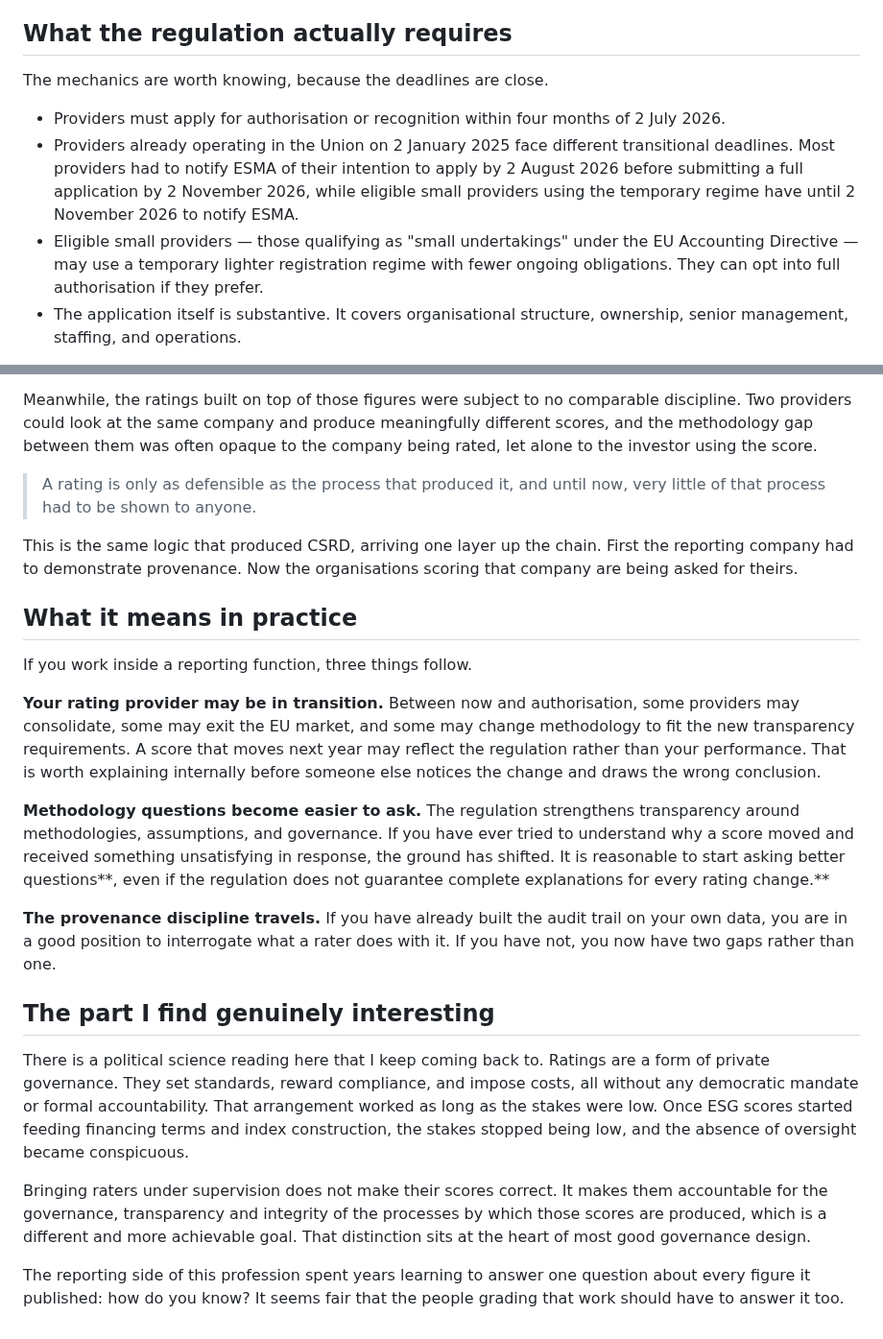
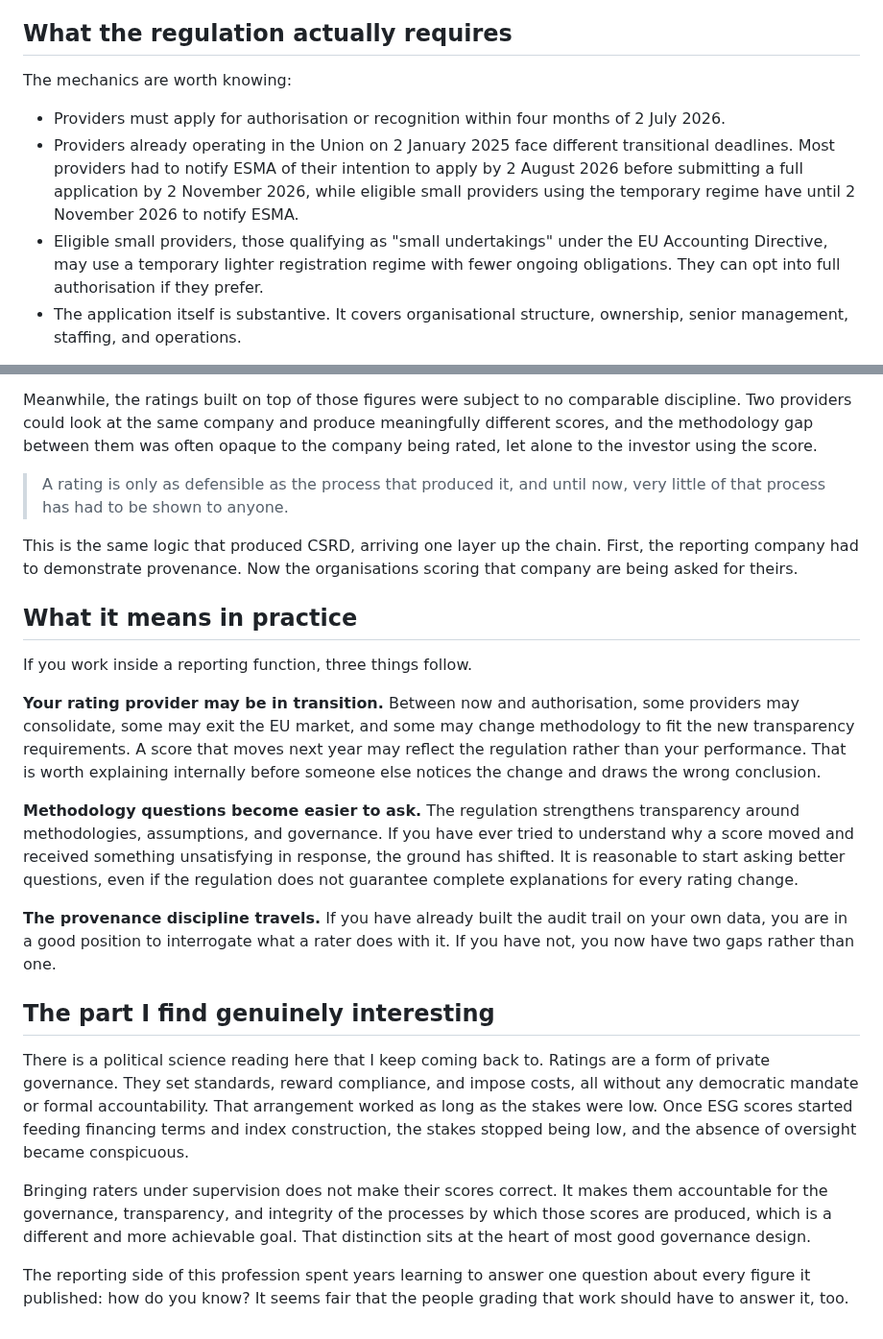
Before and after one commit to firatbarca/personal, a Markdown page: src/posts/who-audits-the-esg-raters.md, 2 parts joined by grey strips. Shown at 96% size. Rendered like a GitHub page.

Commit message:
fixed small texts and grammar.
Clarified the requirements and implications of the EU regulation on ESG rating providers, emphasizing the need for transparency and accountability in the rating process.

```diff
--- a/src/posts/who-audits-the-esg-raters.md
+++ b/src/posts/who-audits-the-esg-raters.md
@@ -14,11 +14,11 @@ Regulation (EU) 2024/3005 on the transparency and integrity of ESG rating activi
 
 ## What the regulation actually requires
 
-The mechanics are worth knowing, because the deadlines are close.
+The mechanics are worth knowing:
 
 - Providers must apply for authorisation or recognition within four months of 2 July 2026.
 - Providers already operating in the Union on 2 January 2025 face different transitional deadlines. Most providers had to notify ESMA of their intention to apply by 2 August 2026 before submitting a full application by 2 November 2026, while eligible small providers using the temporary regime have until 2 November 2026 to notify ESMA.
-- Eligible small providers — those qualifying as "small undertakings" under the EU Accounting Directive — may use a temporary lighter registration regime with fewer ongoing obligations. They can opt into full authorisation if they prefer.
+- Eligible small providers, those qualifying as "small undertakings" under the EU Accounting Directive, may use a temporary lighter registration regime with fewer ongoing obligations. They can opt into full authorisation if they prefer.
 - The application itself is substantive. It covers organisational structure, ownership, senior management, staffing, and operations.
 
 ESMA also published a statement on 1 July 2026 addressing how third parties may publish or distribute ESG ratings during the window between the regulation applying and providers actually being authorised. That kind of interim guidance usually signals a regulator that expects the transition to be messy.
@@ -29,9 +29,9 @@ I have written before about [why ESG reporting struggled for so long](/blog/from
 
 Meanwhile, the ratings built on top of those figures were subject to no comparable discipline. Two providers could look at the same company and produce meaningfully different scores, and the methodology gap between them was often opaque to the company being rated, let alone to the investor using the score.
 
-> A rating is only as defensible as the process that produced it, and until now, very little of that process had to be shown to anyone.
+> A rating is only as defensible as the process that produced it, and until now, very little of that process has had to be shown to anyone.
 
-This is the same logic that produced CSRD, arriving one layer up the chain. First the reporting company had to demonstrate provenance. Now the organisations scoring that company are being asked for theirs.
+This is the same logic that produced CSRD, arriving one layer up the chain. First, the reporting company had to demonstrate provenance. Now the organisations scoring that company are being asked for theirs.
 
 ## What it means in practice
 
@@ -39,7 +39,7 @@ If you work inside a reporting function, three things follow.
 
 **Your rating provider may be in transition.** Between now and authorisation, some providers may consolidate, some may exit the EU market, and some may change methodology to fit the new transparency requirements. A score that moves next year may reflect the regulation rather than your performance. That is worth explaining internally before someone else notices the change and draws the wrong conclusion.
 
-**Methodology questions become easier to ask.** The regulation strengthens transparency around methodologies, assumptions, and governance. If you have ever tried to understand why a score moved and received something unsatisfying in response, the ground has shifted. It is reasonable to start asking better questions**, even if the regulation does not guarantee complete explanations for every rating change.**
+**Methodology questions become easier to ask.** The regulation strengthens transparency around methodologies, assumptions, and governance. If you have ever tried to understand why a score moved and received something unsatisfying in response, the ground has shifted. It is reasonable to start asking better questions, even if the regulation does not guarantee complete explanations for every rating change.
 
 **The provenance discipline travels.** If you have already built the audit trail on your own data, you are in a good position to interrogate what a rater does with it. If you have not, you now have two gaps rather than one.
 
@@ -47,6 +47,6 @@ If you work inside a reporting function, three things follow.
 
 There is a political science reading here that I keep coming back to. Ratings are a form of private governance. They set standards, reward compliance, and impose costs, all without any democratic mandate or formal accountability. That arrangement worked as long as the stakes were low. Once ESG scores started feeding financing terms and index construction, the stakes stopped being low, and the absence of oversight became conspicuous.
 
-Bringing raters under supervision does not make their scores correct. It makes them accountable for the governance, transparency and integrity of the processes by which those scores are produced, which is a different and more achievable goal. That distinction sits at the heart of most good governance design.
+Bringing raters under supervision does not make their scores correct. It makes them accountable for the governance, transparency, and integrity of the processes by which those scores are produced, which is a different and more achievable goal. That distinction sits at the heart of most good governance design.
 
-The reporting side of this profession spent years learning to answer one question about every figure it published: how do you know? It seems fair that the people grading that work should have to answer it too.
+The reporting side of this profession spent years learning to answer one question about every figure it published: how do you know? It seems fair that the people grading that work should have to answer it, too.
```
